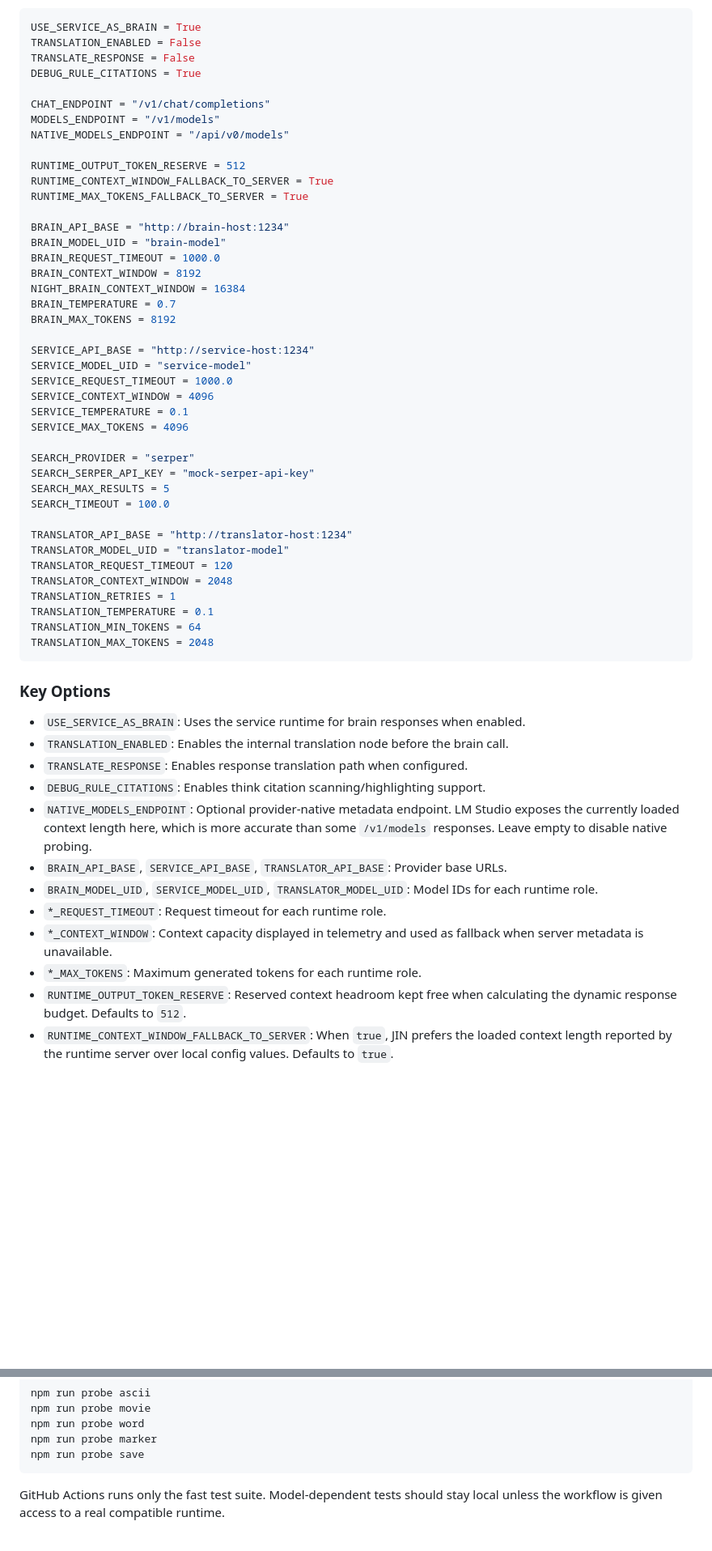
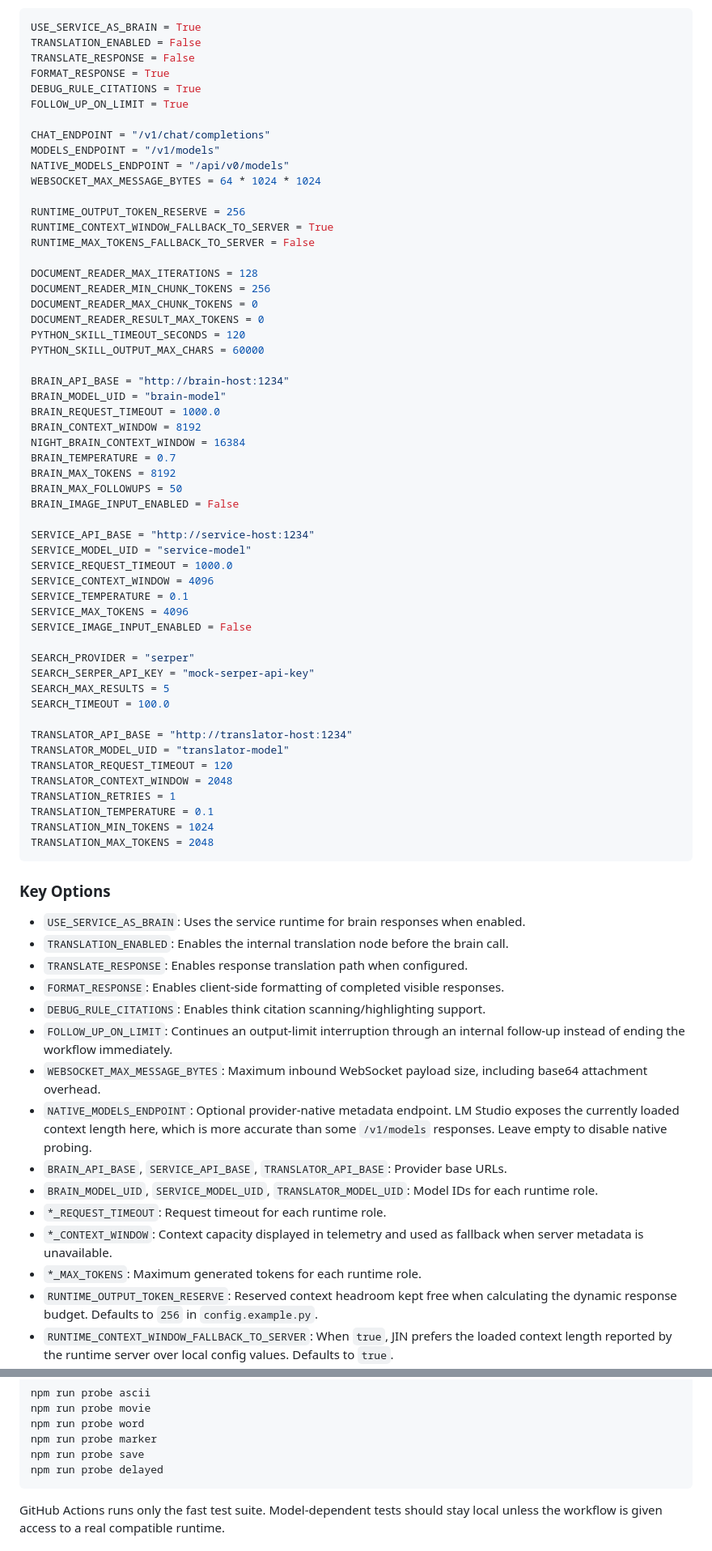
Before and after one commit to makeitdouble/jin_core, a Markdown page: README.md, 2 parts joined by grey strips. Shown at 81% size. Drawn GitHub-style; blank space fills up the shorter version.

Commit message:
chore: update README
- update README with latest changes

````diff
--- a/README.md
+++ b/README.md
@@ -378,15 +392,25 @@ Plain names take priority over prefixed names when both are set. Boolean env val
 USE_SERVICE_AS_BRAIN = True
 TRANSLATION_ENABLED = False
 TRANSLATE_RESPONSE = False
+FORMAT_RESPONSE = True
 DEBUG_RULE_CITATIONS = True
+FOLLOW_UP_ON_LIMIT = True
 
 CHAT_ENDPOINT = "/v1/chat/completions"
 MODELS_ENDPOINT = "/v1/models"
 NATIVE_MODELS_ENDPOINT = "/api/v0/models"
+WEBSOCKET_MAX_MESSAGE_BYTES = 64 * 1024 * 1024
 
-RUNTIME_OUTPUT_TOKEN_RESERVE = 512
+RUNTIME_OUTPUT_TOKEN_RESERVE = 256
 RUNTIME_CONTEXT_WINDOW_FALLBACK_TO_SERVER = True
-RUNTIME_MAX_TOKENS_FALLBACK_TO_SERVER = True
+RUNTIME_MAX_TOKENS_FALLBACK_TO_SERVER = False
+
+DOCUMENT_READER_MAX_ITERATIONS = 128
+DOCUMENT_READER_MIN_CHUNK_TOKENS = 256
+DOCUMENT_READER_MAX_CHUNK_TOKENS = 0
+DOCUMENT_READER_RESULT_MAX_TOKENS = 0
+PYTHON_SKILL_TIMEOUT_SECONDS = 120
+PYTHON_SKILL_OUTPUT_MAX_CHARS = 60000
 
 BRAIN_API_BASE = "http://brain-host:1234"
 BRAIN_MODEL_UID = "brain-model"
@@ -395,6 +419,8 @@ BRAIN_CONTEXT_WINDOW = 8192
 NIGHT_BRAIN_CONTEXT_WINDOW = 16384
 BRAIN_TEMPERATURE = 0.7
 BRAIN_MAX_TOKENS = 8192
+BRAIN_MAX_FOLLOWUPS = 50
+BRAIN_IMAGE_INPUT_ENABLED = False
 
 SERVICE_API_BASE = "http://service-host:1234"
 SERVICE_MODEL_UID = "service-model"
@@ -402,6 +428,7 @@ SERVICE_REQUEST_TIMEOUT = 1000.0
 SERVICE_CONTEXT_WINDOW = 4096
 SERVICE_TEMPERATURE = 0.1
 SERVICE_MAX_TOKENS = 4096
+SERVICE_IMAGE_INPUT_ENABLED = False
 
 SEARCH_PROVIDER = "serper"
 SEARCH_SERPER_API_KEY = "mock-serper-api-key"
@@ -414,7 +441,7 @@ TRANSLATOR_REQUEST_TIMEOUT = 120
 TRANSLATOR_CONTEXT_WINDOW = 2048
 TRANSLATION_RETRIES = 1
 TRANSLATION_TEMPERATURE = 0.1
-TRANSLATION_MIN_TOKENS = 64
+TRANSLATION_MIN_TOKENS = 1024
 TRANSLATION_MAX_TOKENS = 2048
 ```
 
@@ -423,12 +450,15 @@ TRANSLATION_MAX_TOKENS = 2048
 - `USE_SERVICE_AS_BRAIN`: Uses the service runtime for brain responses when enabled.
 - `TRANSLATION_ENABLED`: Enables the internal translation node before the brain call.
 - `TRANSLATE_RESPONSE`: Enables response translation path when configured.
+- `FORMAT_RESPONSE`: Enables client-side formatting of completed visible responses.
 - `DEBUG_RULE_CITATIONS`: Enables think citation scanning/highlighting support.
+- `FOLLOW_UP_ON_LIMIT`: Continues an output-limit interruption through an internal follow-up instead of ending the workflow immediately.
+- `WEBSOCKET_MAX_MESSAGE_BYTES`: Maximum inbound WebSocket payload size, including base64 attachment overhead.
 - `NATIVE_MODELS_ENDPOINT`: Optional provider-native metadata endpoint. LM Studio exposes the currently loaded context length here, which is more accurate than some `/v1/models` responses. Leave empty to disable native probing.
 - `BRAIN_API_BASE`, `SERVICE_API_BASE`, `TRANSLATOR_API_BASE`: Provider base URLs.
 - `BRAIN_MODEL_UID`, `SERVICE_MODEL_UID`, `TRANSLATOR_MODEL_UID`: Model IDs for each runtime role.
 - `*_REQUEST_TIMEOUT`: Request timeout for each runtime role.
 - `*_CONTEXT_WINDOW`: Context capacity displayed in telemetry and used as fallback when server metadata is unavailable.
 - `*_MAX_TOKENS`: Maximum generated tokens for each runtime role.
-- `RUNTIME_OUTPUT_TOKEN_RESERVE`: Reserved context headroom kept free when calculating the dynamic response budget. Defaults to `512`.
+- `RUNTIME_OUTPUT_TOKEN_RESERVE`: Reserved context headroom kept free when calculating the dynamic response budget. Defaults to `256` in `config.example.py`.
 - `RUNTIME_CONTEXT_WINDOW_FALLBACK_TO_SERVER`: When `true`, JIN prefers the loaded context length reported by the runtime server over local config values. Defaults to `true`.
@@ -471,6 +505,7 @@ npm run probe movie
 npm run probe word
 npm run probe marker
 npm run probe save
+npm run probe delayed
 ```
 
 GitHub Actions runs only the fast test suite. Model-dependent tests should stay local unless the workflow is given access to a real compatible runtime.
````
Also changed, not shown: other parts of README.md (+44 -14 lines).
